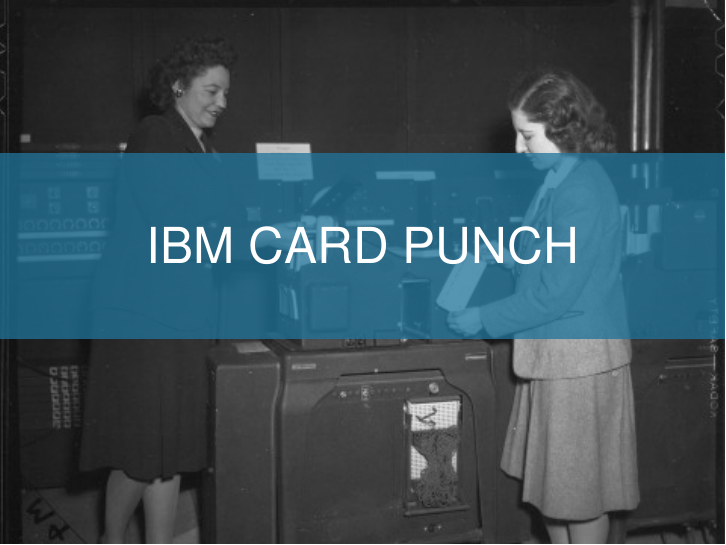
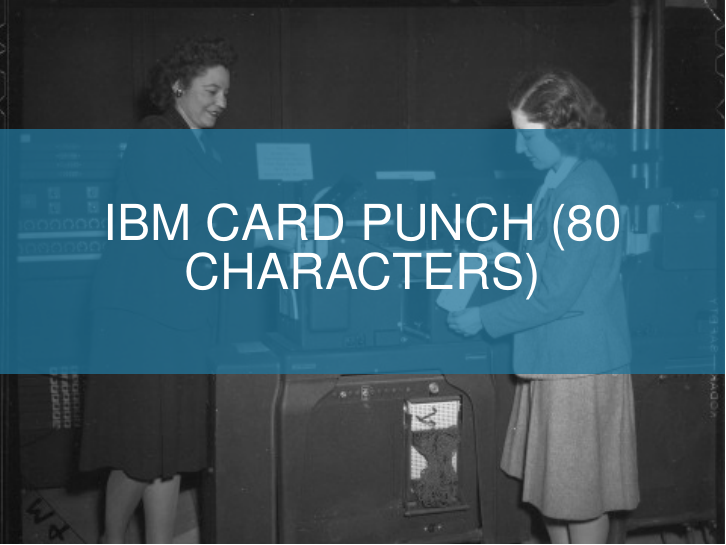
Before and after one commit to rebuilt/eniac_presentation, LaTeX slides (presentation.tex): page 27 of 83. Compiled offline with pdfLaTeX.

Commit message:
80 chars

```diff
--- a/presentation.tex
+++ b/presentation.tex
@@ -223,7 +223,7 @@
 
 \fbckg{ibm_card_punch.jpg} % Slide background image
 \begin{frame}
-\framedsl{IBM Card Punch} % Text in this environment will be made large, uppercase and will wrap multiple lines
+  \framedsl{IBM Card Punch (80 Characters)} % Text in this environment will be made large, uppercase and will wrap multiple lines
 \end{frame}
 
 %------------------------------------------------
```
Also changed, not shown: 1 other file.
